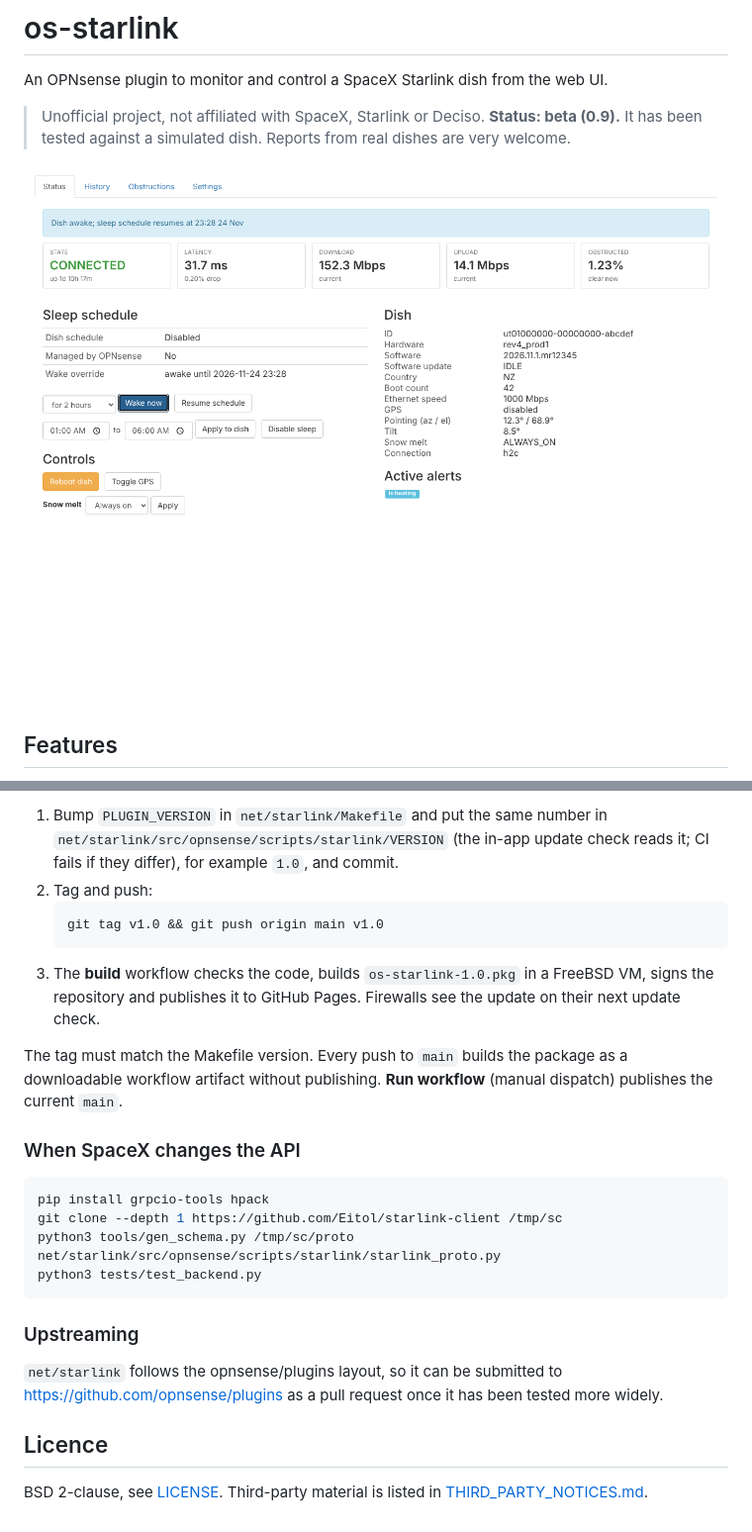
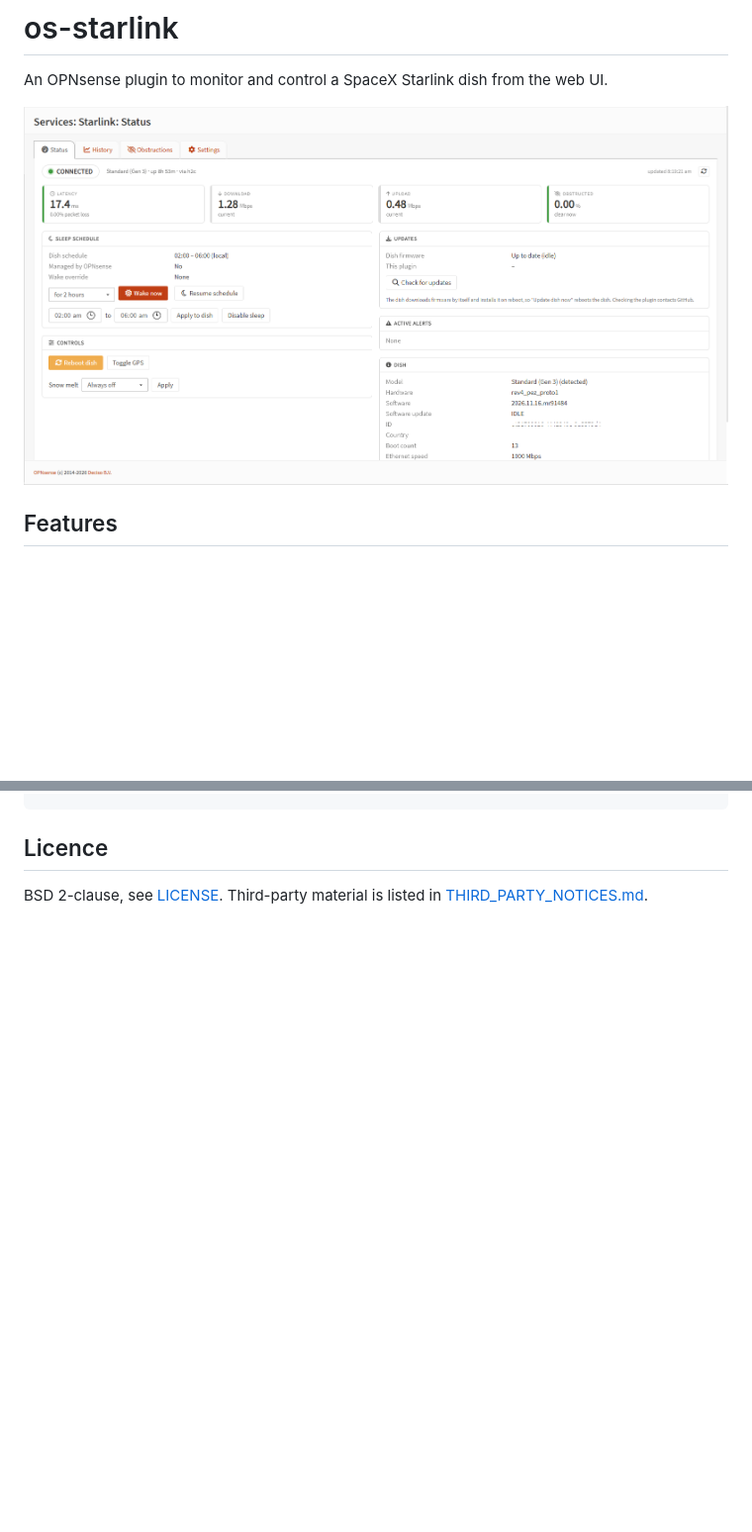
Before and after one commit to horizon10t/os-starlink, a Markdown page: README.md, 2 parts joined by grey strips. Shown at 99% size. Drawn GitHub-style; pictures changed too: docs/status.png; blank space fills up the shorter version.

````diff
--- a/README.md
+++ b/README.md
@@ -1,10 +1,6 @@
 # os-starlink
 
 An OPNsense plugin to monitor and control a SpaceX Starlink dish from the web UI.
-
-> Unofficial project, not affiliated with SpaceX, Starlink or Deciso.
-> **Status: beta (0.9).** It has been tested against a simulated dish.
-> Reports from real dishes are very welcome.
 
 ![Status page](docs/status.png)
 
@@ -116,30 +67,3 @@ tools/install-manual.sh  copy-install without packages (development)
-1. Bump `PLUGIN_VERSION` in `net/starlink/Makefile` and put the same number in `net/starlink/src/opnsense/scripts/starlink/VERSION` (the in-app update check reads it; CI fails if they differ), for example `1.0`, and commit.
-2. Tag and push:
-   ```sh
-   git tag v1.0 && git push origin main v1.0
-   ```
-3. The **build** workflow checks the code, builds `os-starlink-1.0.pkg` in a FreeBSD VM,
-   signs the repository and publishes it to GitHub Pages. Firewalls see the update on their
-   next update check.
-
-The tag must match the Makefile version. Every push to `main` builds the package as a
-downloadable workflow artifact without publishing. **Run workflow** (manual dispatch)
-publishes the current `main`.
-
-### When SpaceX changes the API
-
-```sh
-pip install grpcio-tools hpack
-git clone --depth 1 https://github.com/Eitol/starlink-client /tmp/sc
-python3 tools/gen_schema.py /tmp/sc/proto net/starlink/src/opnsense/scripts/starlink/starlink_proto.py
-python3 tests/test_backend.py
-```
-
-### Upstreaming
-
-`net/starlink` follows the opnsense/plugins layout, so it can be submitted to
-https://github.com/opnsense/plugins as a pull request once it has been tested more widely.
-
 ## Licence
 
 BSD 2-clause, see [LICENSE](LICENSE). Third-party material is listed in
````
Also changed, not shown: other parts of README.md (+15 -60 lines), docs/history.png (added), docs/obstructions.png (added), docs/settings.png (added), 2 other files.
